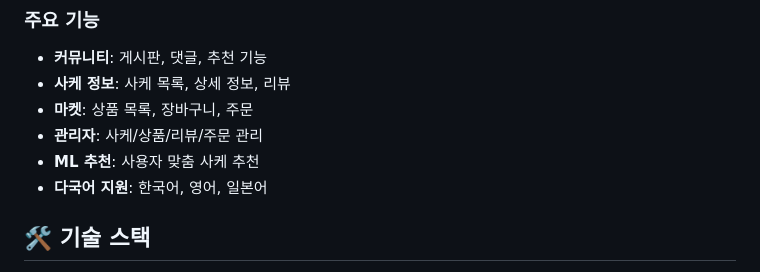
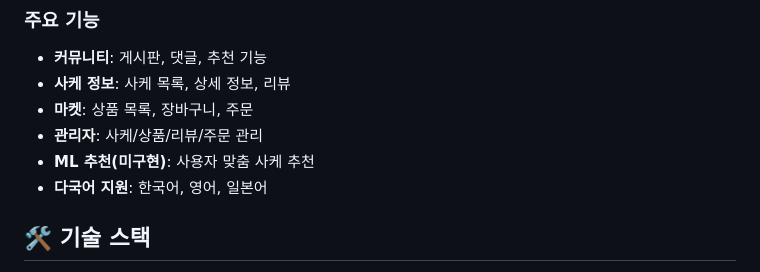
Before and after one commit to LH99Tw/JSP_HW, a Markdown page: README.md, the part around the change. Drawn GitHub-style.

```diff
--- a/README.md
+++ b/README.md
@@ -12,7 +12,7 @@ SAKETIME은 일본 사케에 대한 정보 공유, 리뷰 작성, 커뮤니티
 - **사케 정보**: 사케 목록, 상세 정보, 리뷰
 - **마켓**: 상품 목록, 장바구니, 주문
 - **관리자**: 사케/상품/리뷰/주문 관리
-- **ML 추천**: 사용자 맞춤 사케 추천
+- **ML 추천(미구현)**: 사용자 맞춤 사케 추천
 - **다국어 지원**: 한국어, 영어, 일본어
 
 ## 🛠 기술 스택
```
